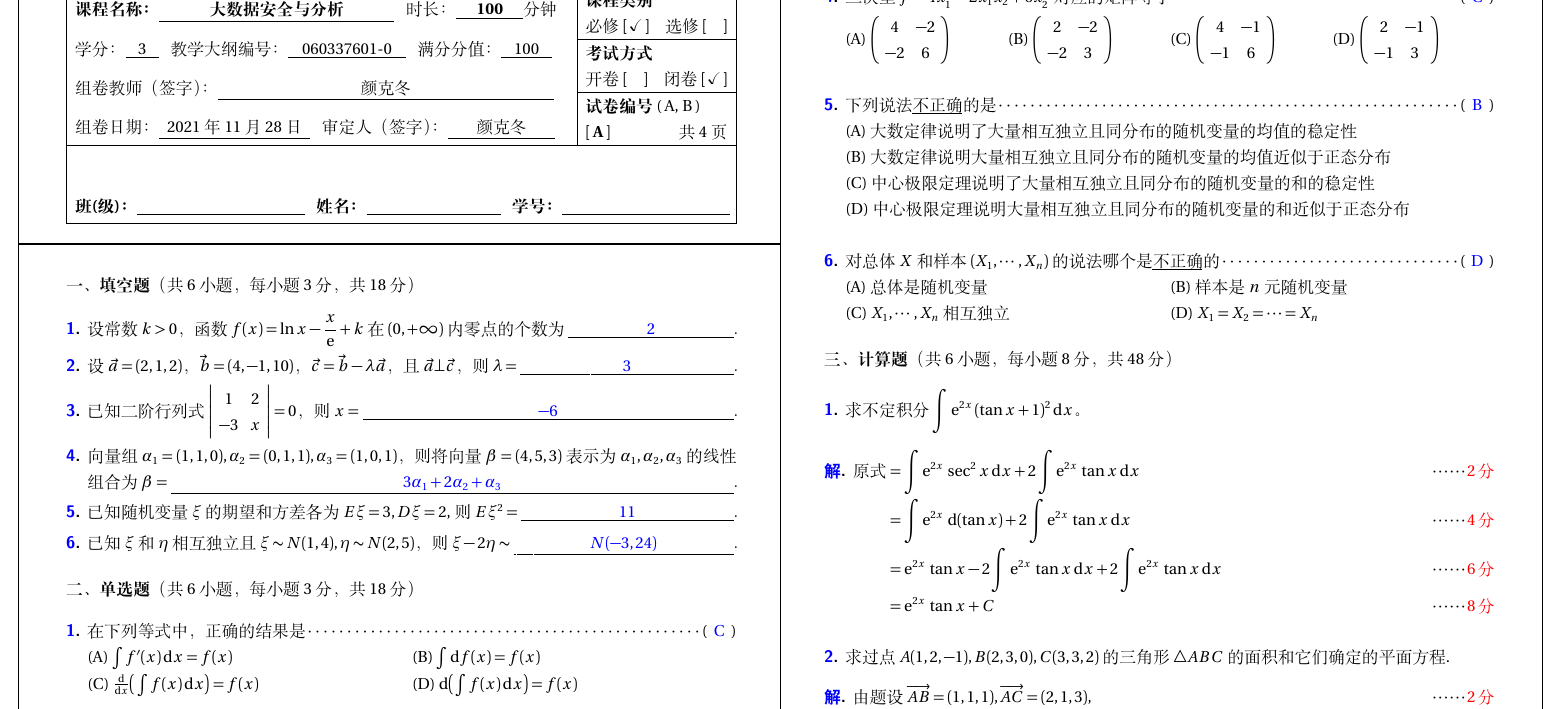
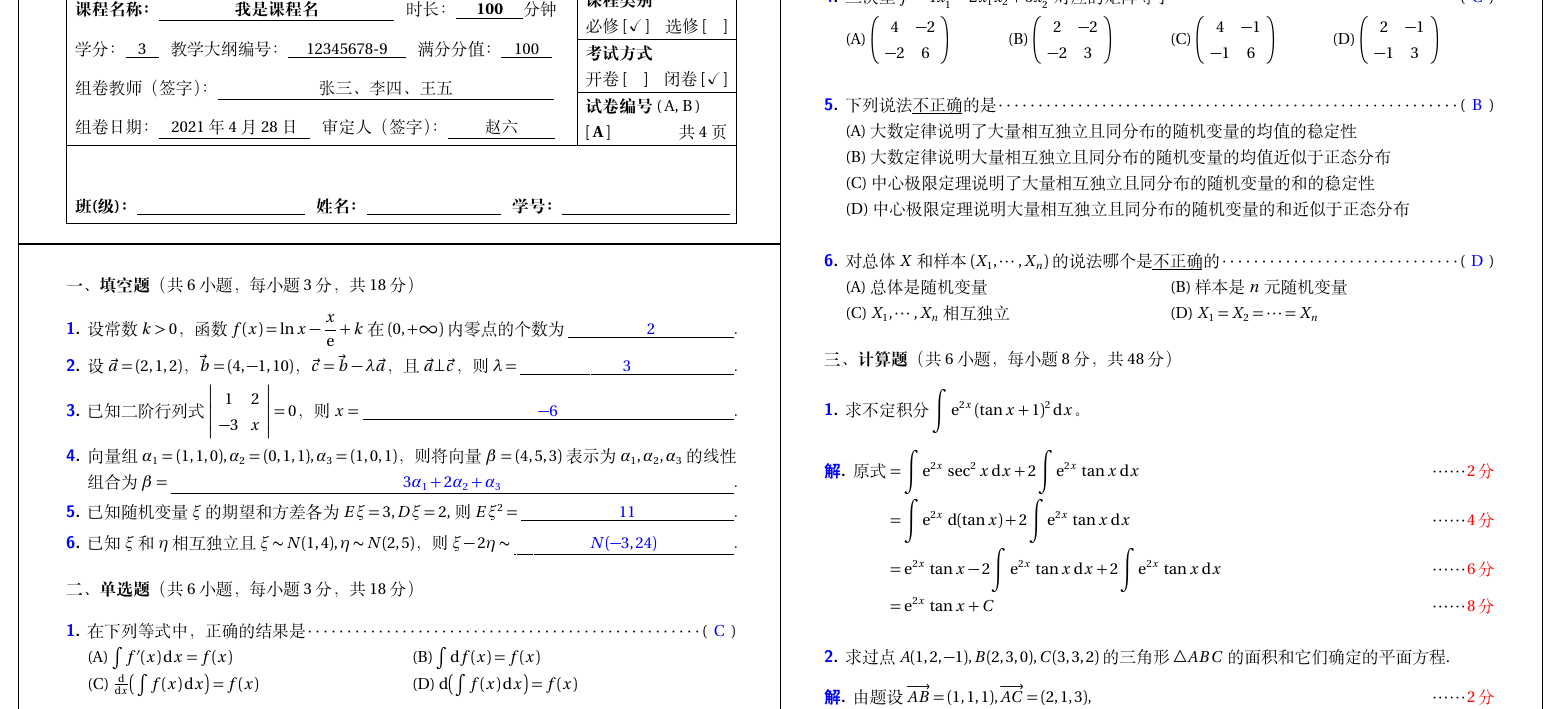
Before and after one commit to yankedong/njust-exam-paper, a LaTeX problem sheet (njust-exam-paper.tex): part of page 1 of 4, cut so that both start at the same text. Compiled offline with XeLaTeX; a missing font is replaced by an installed copy or a similar font.

Commit message:
Add files via upload

```diff
--- a/njust-exam-paper.tex
+++ b/njust-exam-paper.tex
@@ -7,14 +7,14 @@
 
 \begin{document}
 %%%%%%%%%%%%%%%%% 以下内容根据需要更改%%%%%%%%%%%
-\renewcommand{\course}{大数据安全与分析}                          %课程名
+\renewcommand{\course}{我是课程名}                          %课程名
 \renewcommand{\duration}{100}                                            %考试时长
 \renewcommand{\credit}{3}                                                   %学分
-\renewcommand{\syllabus}{060337601-0}                               %教学大纲编号
+\renewcommand{\syllabus}{12345678-9}                               %教学大纲编号
 \renewcommand{\fullmark}{100}                                            %满分分值
-\renewcommand{\composer}{颜克冬}            %组卷教师
-\renewcommand{\composedate}{2021年11月28日}                   %组卷日期
-\renewcommand{\validator}{颜克冬}                                        %审定人
+\renewcommand{\composer}{张三、李四、王五}            %组卷教师
+\renewcommand{\composedate}{2021年4月28日}                   %组卷日期
+\renewcommand{\validator}{赵六}                                        %审定人
 \renewcommand{\coursetype}{1}                                            % 1 为必修，0 为选修
 \renewcommand{\exammethod}{1}                                         % 1 为闭卷，0 为开卷
 \renewcommand{\testpaper}{A}                                              % A 或 B
```
Also changed, not shown: njust-exam-paper.pdf.
